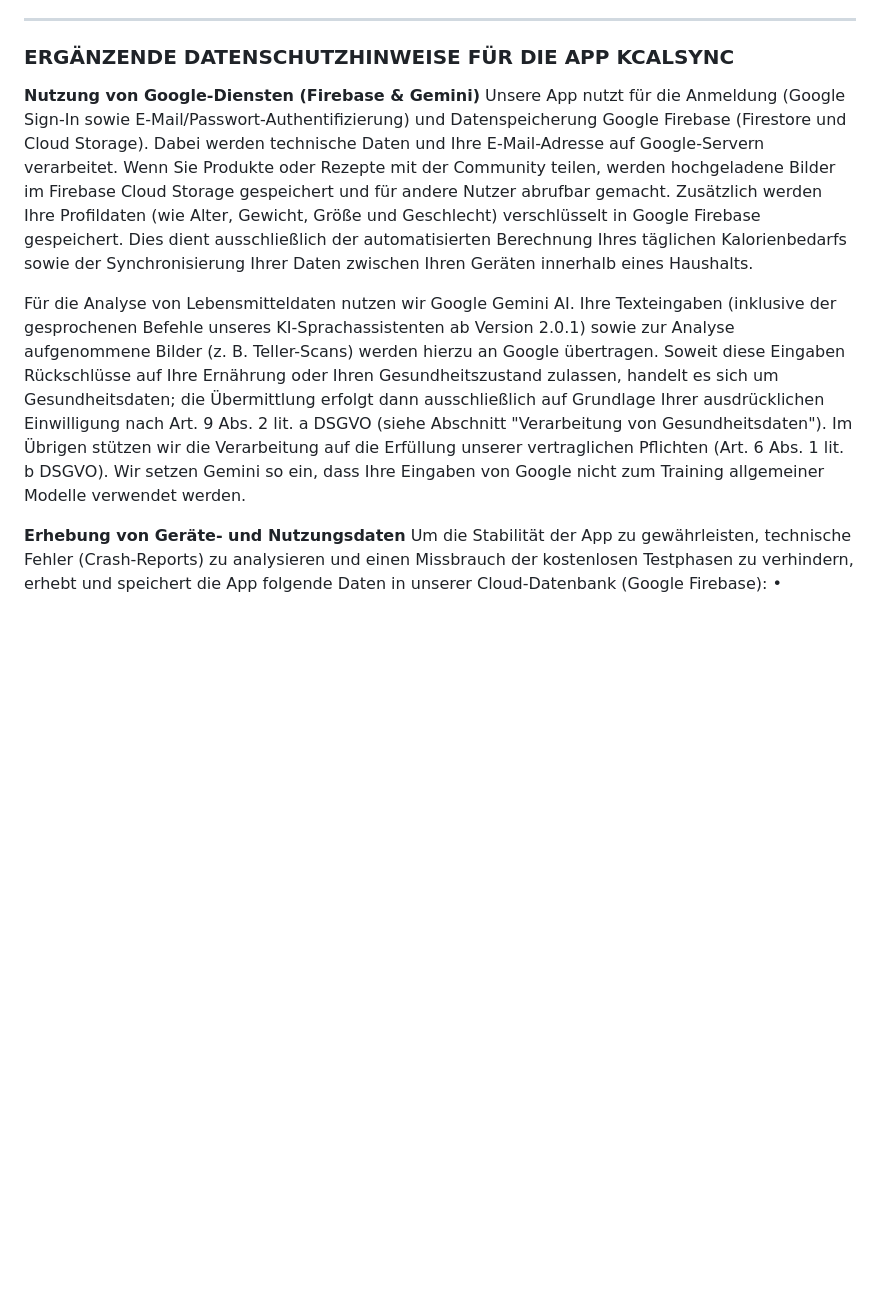
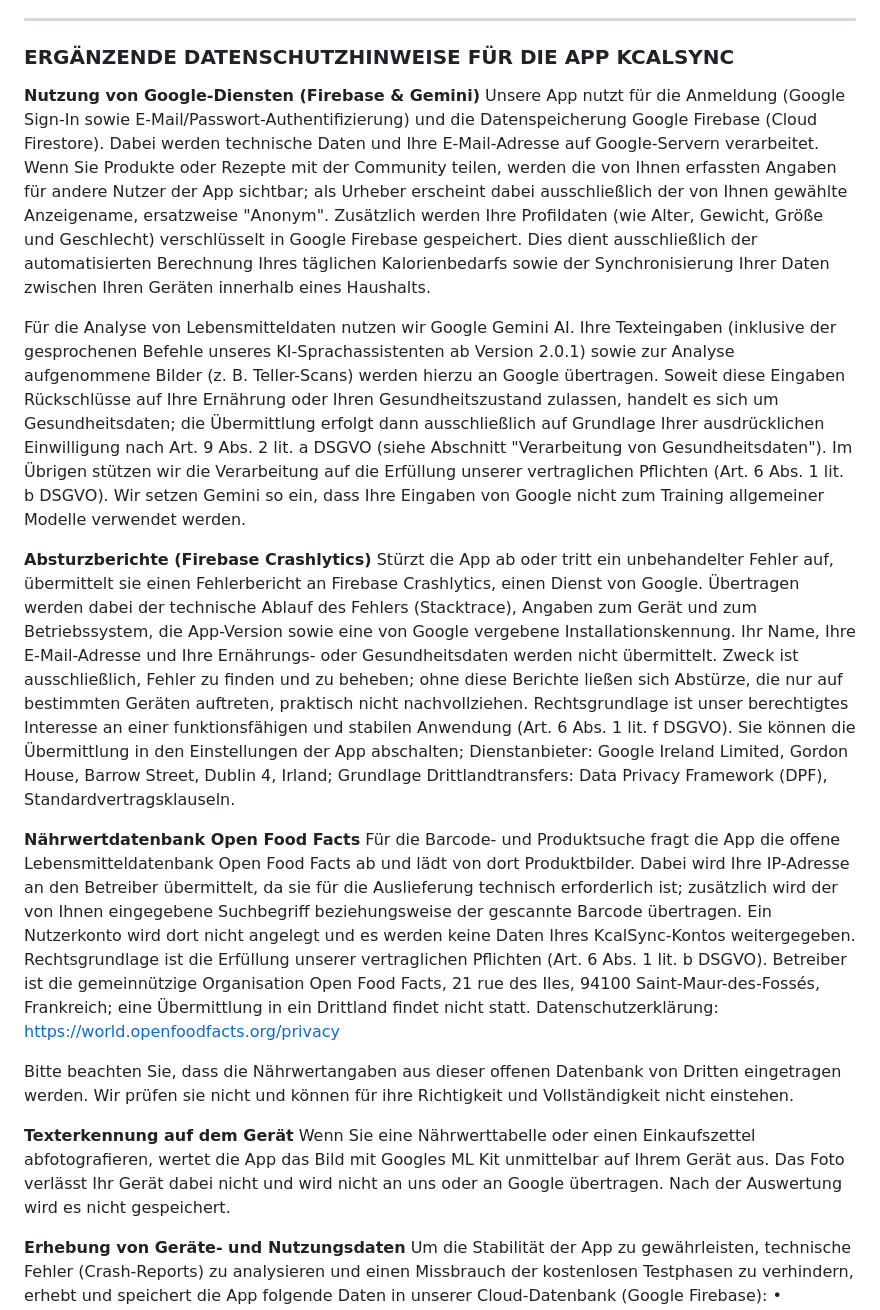
Before and after one commit to teuvex-app/kcalSync-website, a Markdown page: docs/privacy/privacy_policy_de.md, the part around the change. GitHub-like rendering; blank space fills up the shorter version.

```diff
--- a/docs/privacy/privacy_policy_de.md
+++ b/docs/privacy/privacy_policy_de.md
@@ -273,9 +273,20 @@ Zahlungsdaten umfassen sämtliche Informationen, die zur Abwicklung von Zahlungs
 
 ### ERGÄNZENDE DATENSCHUTZHINWEISE FÜR DIE APP KCALSYNC
 **Nutzung von Google-Diensten (Firebase & Gemini)**
-Unsere App nutzt für die Anmeldung (Google Sign-In sowie E-Mail/Passwort-Authentifizierung) und Datenspeicherung Google Firebase (Firestore und Cloud Storage). Dabei werden technische Daten und Ihre E-Mail-Adresse auf Google-Servern verarbeitet. Wenn Sie Produkte oder Rezepte mit der Community teilen, werden hochgeladene Bilder im Firebase Cloud Storage gespeichert und für andere Nutzer abrufbar gemacht. Zusätzlich werden Ihre Profildaten (wie Alter, Gewicht, Größe und Geschlecht) verschlüsselt in Google Firebase gespeichert. Dies dient ausschließlich der automatisierten Berechnung Ihres täglichen Kalorienbedarfs sowie der Synchronisierung Ihrer Daten zwischen Ihren Geräten innerhalb eines Haushalts.
+Unsere App nutzt für die Anmeldung (Google Sign-In sowie E-Mail/Passwort-Authentifizierung) und die Datenspeicherung Google Firebase (Cloud Firestore). Dabei werden technische Daten und Ihre E-Mail-Adresse auf Google-Servern verarbeitet. Wenn Sie Produkte oder Rezepte mit der Community teilen, werden die von Ihnen erfassten Angaben für andere Nutzer der App sichtbar; als Urheber erscheint dabei ausschließlich der von Ihnen gewählte Anzeigename, ersatzweise "Anonym". Zusätzlich werden Ihre Profildaten (wie Alter, Gewicht, Größe und Geschlecht) verschlüsselt in Google Firebase gespeichert. Dies dient ausschließlich der automatisierten Berechnung Ihres täglichen Kalorienbedarfs sowie der Synchronisierung Ihrer Daten zwischen Ihren Geräten innerhalb eines Haushalts.
 
 Für die Analyse von Lebensmitteldaten nutzen wir Google Gemini AI. Ihre Texteingaben (inklusive der gesprochenen Befehle unseres KI-Sprachassistenten ab Version 2.0.1) sowie zur Analyse aufgenommene Bilder (z. B. Teller-Scans) werden hierzu an Google übertragen. Soweit diese Eingaben Rückschlüsse auf Ihre Ernährung oder Ihren Gesundheitszustand zulassen, handelt es sich um Gesundheitsdaten; die Übermittlung erfolgt dann ausschließlich auf Grundlage Ihrer ausdrücklichen Einwilligung nach Art. 9 Abs. 2 lit. a DSGVO (siehe Abschnitt "Verarbeitung von Gesundheitsdaten"). Im Übrigen stützen wir die Verarbeitung auf die Erfüllung unserer vertraglichen Pflichten (Art. 6 Abs. 1 lit. b DSGVO). Wir setzen Gemini so ein, dass Ihre Eingaben von Google nicht zum Training allgemeiner Modelle verwendet werden.
+
+**Absturzberichte (Firebase Crashlytics)**
+Stürzt die App ab oder tritt ein unbehandelter Fehler auf, übermittelt sie einen Fehlerbericht an Firebase Crashlytics, einen Dienst von Google. Übertragen werden dabei der technische Ablauf des Fehlers (Stacktrace), Angaben zum Gerät und zum Betriebssystem, die App-Version sowie eine von Google vergebene Installationskennung. Ihr Name, Ihre E-Mail-Adresse und Ihre Ernährungs- oder Gesundheitsdaten werden nicht übermittelt. Zweck ist ausschließlich, Fehler zu finden und zu beheben; ohne diese Berichte ließen sich Abstürze, die nur auf bestimmten Geräten auftreten, praktisch nicht nachvollziehen. Rechtsgrundlage ist unser berechtigtes Interesse an einer funktionsfähigen und stabilen Anwendung (Art. 6 Abs. 1 lit. f DSGVO). Sie können die Übermittlung in den Einstellungen der App abschalten; Dienstanbieter: Google Ireland Limited, Gordon House, Barrow Street, Dublin 4, Irland; Grundlage Drittlandtransfers: Data Privacy Framework (DPF), Standardvertragsklauseln.
+
+**Nährwertdatenbank Open Food Facts**
+Für die Barcode- und Produktsuche fragt die App die offene Lebensmitteldatenbank Open Food Facts ab und lädt von dort Produktbilder. Dabei wird Ihre IP-Adresse an den Betreiber übermittelt, da sie für die Auslieferung technisch erforderlich ist; zusätzlich wird der von Ihnen eingegebene Suchbegriff beziehungsweise der gescannte Barcode übertragen. Ein Nutzerkonto wird dort nicht angelegt und es werden keine Daten Ihres KcalSync-Kontos weitergegeben. Rechtsgrundlage ist die Erfüllung unserer vertraglichen Pflichten (Art. 6 Abs. 1 lit. b DSGVO). Betreiber ist die gemeinnützige Organisation Open Food Facts, 21 rue des Iles, 94100 Saint-Maur-des-Fossés, Frankreich; eine Übermittlung in ein Drittland findet nicht statt. Datenschutzerklärung: https://world.openfoodfacts.org/privacy
+
+Bitte beachten Sie, dass die Nährwertangaben aus dieser offenen Datenbank von Dritten eingetragen werden. Wir prüfen sie nicht und können für ihre Richtigkeit und Vollständigkeit nicht einstehen.
+
+**Texterkennung auf dem Gerät**
+Wenn Sie eine Nährwerttabelle oder einen Einkaufszettel abfotografieren, wertet die App das Bild mit Googles ML Kit unmittelbar auf Ihrem Gerät aus. Das Foto verlässt Ihr Gerät dabei nicht und wird nicht an uns oder an Google übertragen. Nach der Auswertung wird es nicht gespeichert.
 
 **Erhebung von Geräte- und Nutzungsdaten**
 Um die Stabilität der App zu gewährleisten, technische Fehler (Crash-Reports) zu analysieren und einen Missbrauch der kostenlosen Testphasen zu verhindern, erhebt und speichert die App folgende Daten in unserer Cloud-Datenbank (Google Firebase):
```
Also changed, not shown: docs/privacy/privacy_policy_en.md (+12 -1 lines).
